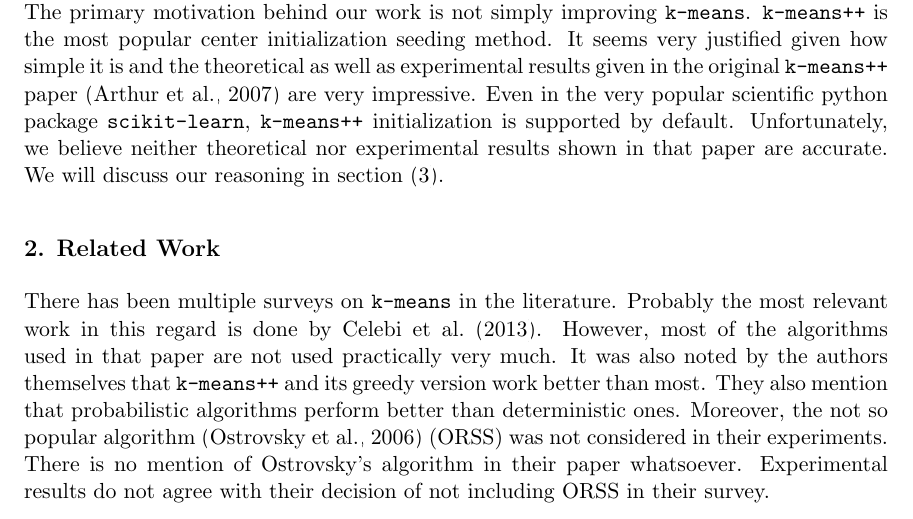
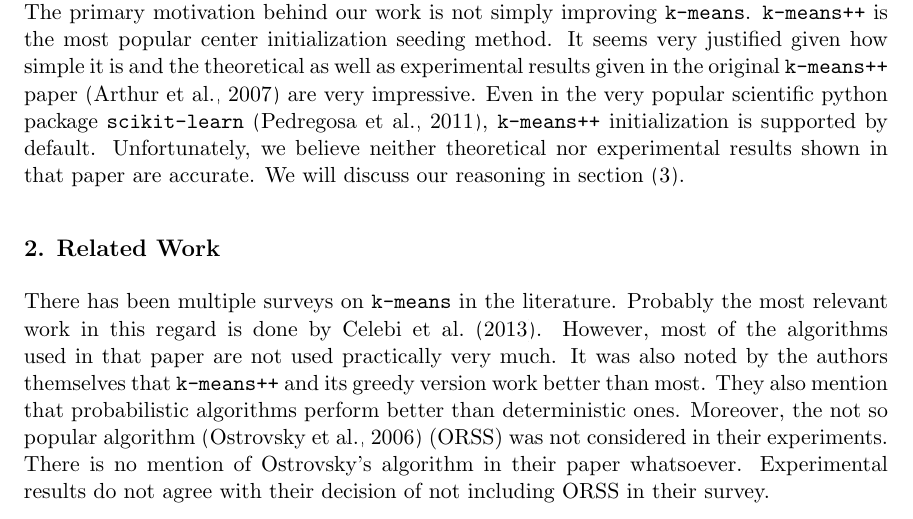
Before and after one commit to proafxin/seeding-kmeans, a LaTeX paper (doc/seeding_kmeans.tex): part of page 2 of 10, cut so that both start at the same text. Compiled offline with pdfLaTeX.

Commit message:
cited sklearn

```diff
--- a/doc/seeding_kmeans.tex
+++ b/doc/seeding_kmeans.tex
@@ -46,7 +46,7 @@
 
 	Default \texttt{k-means} algorithm starts with random centers and then converge based on minimum distances of the centers from the data points. New centers are calculated based on the centroid. This is known as Lloyd's algorithm \citep{lloyd}. We repeat this process until no more change is possible. \cite{ostrovsky} and \cite{kmeans++} take it one step further by choosing the initial centers with a probability. We intend to introduce other ways of initialization and compare their performances in terms of inertia, convergence speed and CPU time taken.
 
-	Before proceeding on to the main discussion, we would like to discuss a sensitive issue. The primary motivation behind our work is not simply improving \texttt{k-means}. \texttt{k-means++} is the most popular center initialization seeding method. It seems very justified given how simple it is and the theoretical as well as experimental results given in the original \texttt{k-means++} paper \citep{kmeans++} are very impressive. Even in the very popular scientific python package \texttt{scikit-learn}, \texttt{k-means++} initialization is supported by default. Unfortunately, we believe neither theoretical nor experimental results shown in that paper are accurate. We will discuss our reasoning in section \eqref{sec:kmeans++vsorss}.
+	Before proceeding on to the main discussion, we would like to discuss a sensitive issue. The primary motivation behind our work is not simply improving \texttt{k-means}. \texttt{k-means++} is the most popular center initialization seeding method. It seems very justified given how simple it is and the theoretical as well as experimental results given in the original \texttt{k-means++} paper \citep{kmeans++} are very impressive. Even in the very popular scientific python package \texttt{scikit-learn} \citep{sklearn}, \texttt{k-means++} initialization is supported by default. Unfortunately, we believe neither theoretical nor experimental results shown in that paper are accurate. We will discuss our reasoning in section \eqref{sec:kmeans++vsorss}.
 	\section{Related Work}
 	There has been multiple surveys on \texttt{k-means} in the literature. Probably the most relevant work in this regard is done by \cite{celebi}. However, most of the algorithms used in that paper are not used practically very much. It was also noted by the authors themselves that \texttt{k-means++} and its greedy version work better than most. They also mention that probabilistic algorithms perform better than deterministic ones. Moreover, the not so popular algorithm \citep{ostrovsky} (ORSS) was not considered in their experiments. There is no mention of Ostrovsky's algorithm in their paper whatsoever. Experimental results do not agree with their decision of not including ORSS in their survey.
 
```
Also changed, not shown: doc/seeding_kmeans.pdf.
